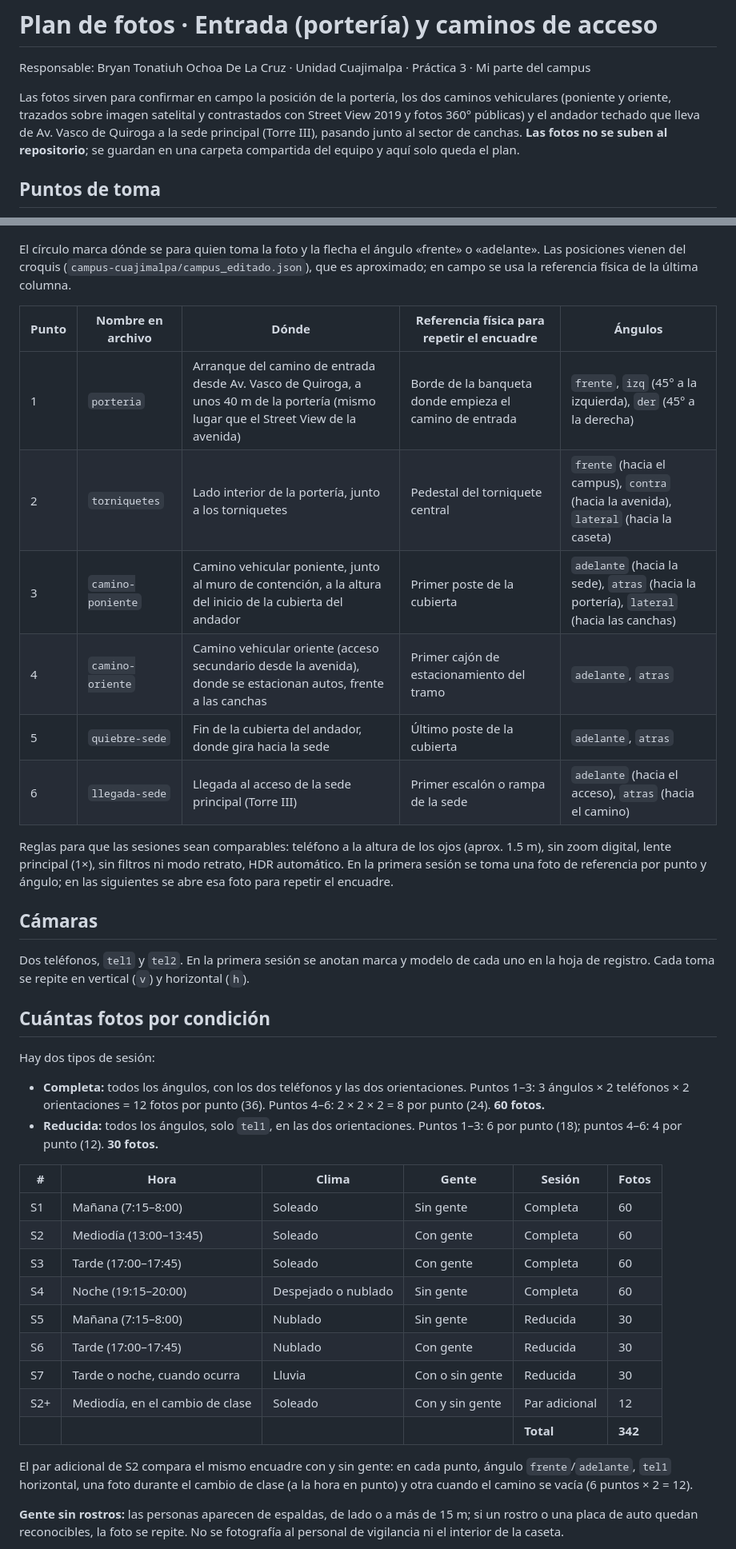
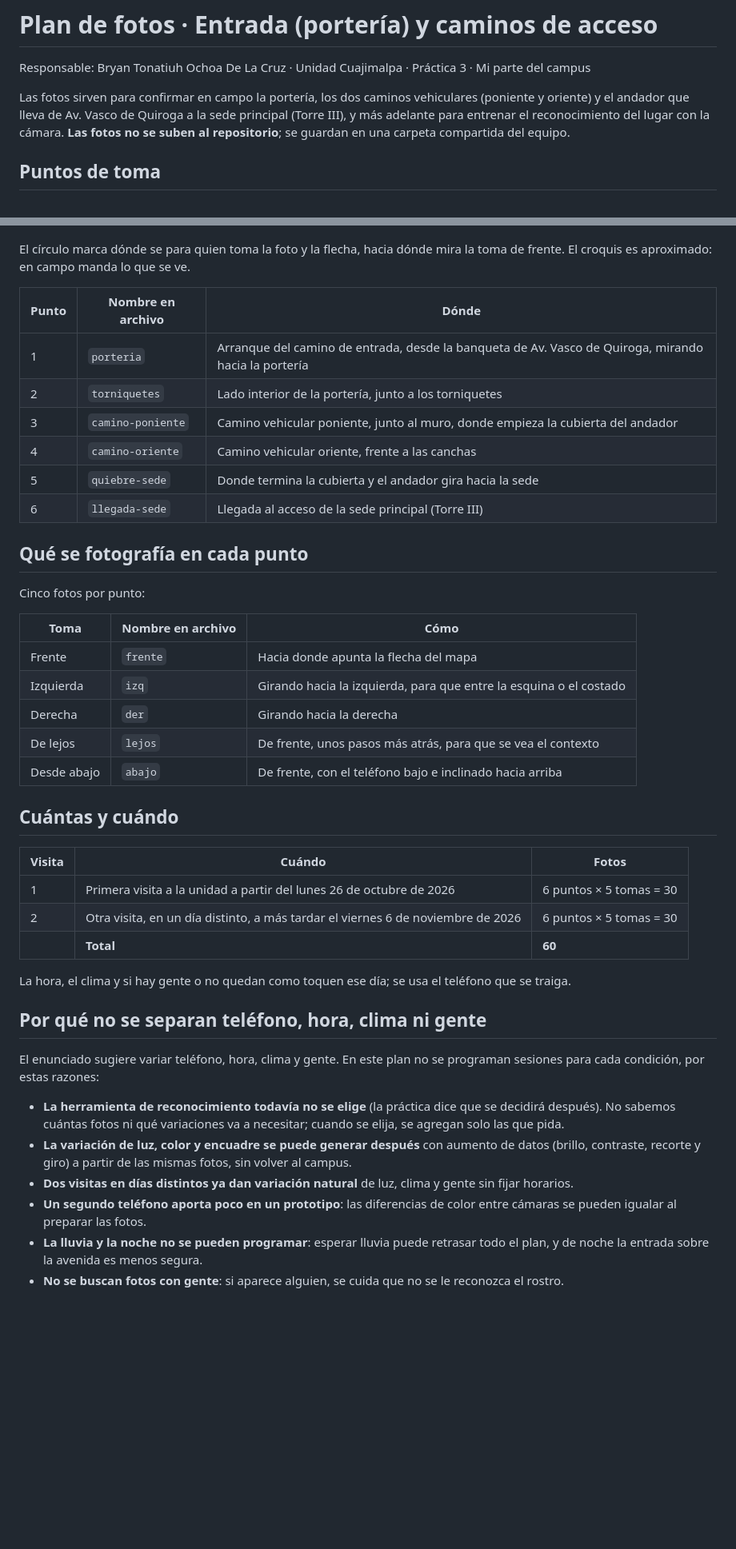
Before and after one commit to maxitodev/proyectos-integradores-uam_a, a Markdown page: docs/plan-de-fotos/entrada-y-caminos.md, 2 parts joined by grey strips. Shown at 80% size. Rendered like a GitHub page; blank space fills up the shorter version.

```diff
--- a/docs/plan-de-fotos/entrada-y-caminos.md
+++ b/docs/plan-de-fotos/entrada-y-caminos.md
@@ -2,49 +2,53 @@
 
 Responsable: Bryan Tonatiuh Ochoa De La Cruz · Unidad Cuajimalpa · Práctica 3 · Mi parte del campus
 
-Las fotos sirven para confirmar en campo la posición de la portería, los dos caminos vehiculares (poniente y oriente, trazados sobre imagen satelital y contrastados con Street View 2019 y fotos 360° públicas) y el andador techado que lleva de Av. Vasco de Quiroga a la sede principal (Torre III), pasando junto al sector de canchas. **Las fotos no se suben al repositorio**; se guardan en una carpeta compartida del equipo y aquí solo queda el plan.
+Las fotos sirven para confirmar en campo la portería, los dos caminos vehiculares (poniente y oriente) y el andador que lleva de Av. Vasco de Quiroga a la sede principal (Torre III), y más adelante para entrenar el reconocimiento del lugar con la cámara. **Las fotos no se suben al repositorio**; se guardan en una carpeta compartida del equipo.
 
 ## Puntos de toma
 
 ![Puntos de toma sobre el plano del campus](entrada-y-caminos_puntos.png)
 
-El círculo marca dónde se para quien toma la foto y la flecha el ángulo «frente» o «adelante». Las posiciones vienen del croquis (`campus-cuajimalpa/campus_editado.json`), que es aproximado; en campo se usa la referencia física de la última columna.
+El círculo marca dónde se para quien toma la foto y la flecha, hacia dónde mira la toma de frente. El croquis es aproximado: en campo manda lo que se ve.
 
-| Punto | Nombre en archivo | Dónde | Referencia física para repetir el encuadre | Ángulos |
-| --- | --- | --- | --- | --- |
-| 1 | `porteria` | Arranque del camino de entrada desde Av. Vasco de Quiroga, a unos 40 m de la portería (mismo lugar que el Street View de la avenida) | Borde de la banqueta donde empieza el camino de entrada | `frente`, `izq` (45° a la izquierda), `der` (45° a la derecha) |
-| 2 | `torniquetes` | Lado interior de la portería, junto a los torniquetes | Pedestal del torniquete central | `frente` (hacia el campus), `contra` (hacia la avenida), `lateral` (hacia la caseta) |
-| 3 | `camino-poniente` | Camino vehicular poniente, junto al muro de contención, a la altura del inicio de la cubierta del andador | Primer poste de la cubierta | `adelante` (hacia la sede), `atras` (hacia la portería), `lateral` (hacia las canchas) |
-| 4 | `camino-oriente` | Camino vehicular oriente (acceso secundario desde la avenida), donde se estacionan autos, frente a las canchas | Primer cajón de estacionamiento del tramo | `adelante`, `atras` |
-| 5 | `quiebre-sede` | Fin de la cubierta del andador, donde gira hacia la sede | Último poste de la cubierta | `adelante`, `atras` |
-| 6 | `llegada-sede` | Llegada al acceso de la sede principal (Torre III) | Primer escalón o rampa de la sede | `adelante` (hacia el acceso), `atras` (hacia el camino) |
+| Punto | Nombre en archivo | Dónde |
+| --- | --- | --- |
+| 1 | `porteria` | Arranque del camino de entrada, desde la banqueta de Av. Vasco de Quiroga, mirando hacia la portería |
+| 2 | `torniquetes` | Lado interior de la portería, junto a los torniquetes |
+| 3 | `camino-poniente` | Camino vehicular poniente, junto al muro, donde empieza la cubierta del andador |
+| 4 | `camino-oriente` | Camino vehicular oriente, frente a las canchas |
+| 5 | `quiebre-sede` | Donde termina la cubierta y el andador gira hacia la sede |
+| 6 | `llegada-sede` | Llegada al acceso de la sede principal (Torre III) |
 
-Reglas para que las sesiones sean comparables: teléfono a la altura de los ojos (aprox. 1.5 m), sin zoom digital, lente principal (1×), sin filtros ni modo retrato, HDR automático. En la primera sesión se toma una foto de referencia por punto y ángulo; en las siguientes se abre esa foto para repetir el encuadre.
+## Qué se fotografía en cada punto
 
-## Cámaras
+Cinco fotos por punto:
 
-Dos teléfonos, `tel1` y `tel2`. En la primera sesión se anotan marca y modelo de cada uno en la hoja de registro. Cada toma se repite en vertical (`v`) y horizontal (`h`).
+| Toma | Nombre en archivo | Cómo |
+| --- | --- | --- |
+| Frente | `frente` | Hacia donde apunta la flecha del mapa |
+| Izquierda | `izq` | Girando hacia la izquierda, para que entre la esquina o el costado |
+| Derecha | `der` | Girando hacia la derecha |
+| De lejos | `lejos` | De frente, unos pasos más atrás, para que se vea el contexto |
+| Desde abajo | `abajo` | De frente, con el teléfono bajo e inclinado hacia arriba |
 
-## Cuántas fotos por condición
+## Cuántas y cuándo
 
-Hay dos tipos de sesión:
+| Visita | Cuándo | Fotos |
+| --- | --- | --- |
+| 1 | Primera visita a la unidad a partir del lunes 26 de octubre de 2026 | 6 puntos × 5 tomas = 30 |
+| 2 | Otra visita, en un día distinto, a más tardar el viernes 6 de noviembre de 2026 | 6 puntos × 5 tomas = 30 |
+| | **Total** | **60** |
 
-- **Completa:** todos los ángulos, con los dos teléfonos y las dos orientaciones. Puntos 1–3: 3 ángulos × 2 teléfonos × 2 orientaciones = 12 fotos por punto (36). Puntos 4–6: 2 × 2 × 2 = 8 por punto (24). **60 fotos.**
-- **Reducida:** todos los ángulos, solo `tel1`, en las dos orientaciones. Puntos 1–3: 6 por punto (18); puntos 4–6: 4 por punto (12). **30 fotos.**
+La hora, el clima y si hay gente o no quedan como toquen ese día; se usa el teléfono que se traiga.
 
-| # | Hora | Clima | Gente | Sesión | Fotos |
-| --- | --- | --- | --- | --- | --- |
-| S1 | Mañana (7:15–8:00) | Soleado | Sin gente | Completa | 60 |
-| S2 | Mediodía (13:00–13:45) | Soleado | Con gente | Completa | 60 |
-| S3 | Tarde (17:00–17:45) | Soleado | Con gente | Completa | 60 |
-| S4 | Noche (19:15–20:00) | Despejado o nublado | Sin gente | Completa | 60 |
-| S5 | Mañana (7:15–8:00) | Nublado | Sin gente | Reducida | 30 |
-| S6 | Tarde (17:00–17:45) | Nublado | Con gente | Reducida | 30 |
-| S7 | Tarde o noche, cuando ocurra | Lluvia | Con o sin gente | Reducida | 30 |
-| S2+ | Mediodía, en el cambio de clase | Soleado | Con y sin gente | Par adicional | 12 |
-| | | | | **Total** | **342** |
+## Por qué no se separan teléfono, hora, clima ni gente
 
-El par adicional de S2 compara el mismo encuadre con y sin gente: en cada punto, ángulo `frente`/`adelante`, `tel1` horizontal, una foto durante el cambio de clase (a la hora en punto) y otra cuando el camino se vacía (6 puntos × 2 = 12).
+El enunciado sugiere variar teléfono, hora, clima y gente. En este plan no se programan sesiones para cada condición, por estas razones:
 
-**Gente sin rostros:** las personas aparecen de espaldas, de lado o a más de 15 m; si un rostro o una placa de auto quedan reconocibles, la foto se repite. No se fotografía al personal de vigilancia ni el interior de la caseta.
+- **La herramienta de reconocimiento todavía no se elige** (la práctica dice que se decidirá después). No sabemos cuántas fotos ni qué variaciones va a necesitar; cuando se elija, se agregan solo las que pida.
+- **La variación de luz, color y encuadre se puede generar después** con aumento de datos (brillo, contraste, recorte y giro) a partir de las mismas fotos, sin volver al campus.
+- **Dos visitas en días distintos ya dan variación natural** de luz, clima y gente sin fijar horarios.
+- **Un segundo teléfono aporta poco en un prototipo**: las diferencias de color entre cámaras se pueden igualar al preparar las fotos.
+- **La lluvia y la noche no se pueden programar**: esperar lluvia puede retrasar todo el plan, y de noche la entrada sobre la avenida es menos segura.
+- **No se buscan fotos con gente**: si aparece alguien, se cuida que no se le reconozca el rostro.
 
```
Also changed, not shown: other parts of docs/plan-de-fotos/entrada-y-caminos.md (+10 -46 lines), README.md (+1 -1 lines).
